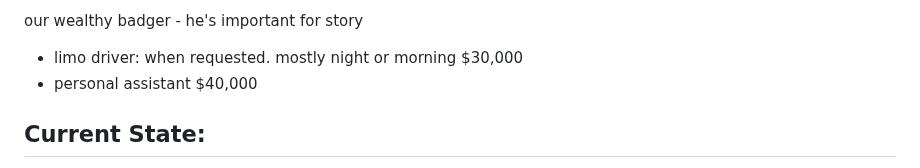
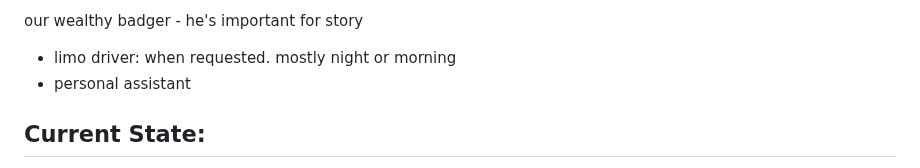
Before and after one commit to Lonlysoft/Funky_Pack, a Markdown page: README.md, the part around the change. GitHub-like rendering.

```diff
--- a/README.md
+++ b/README.md
@@ -49,8 +49,8 @@ average game moment covers, but the triggers are different
 - pizza deliverer
 
 our wealthy badger - he's important for story
-- limo driver: when requested. mostly night or morning $30,000
-- personal assistant $40,000
+- limo driver: when requested. mostly night or morning
+- personal assistant
 
 Current State:
 -
```
